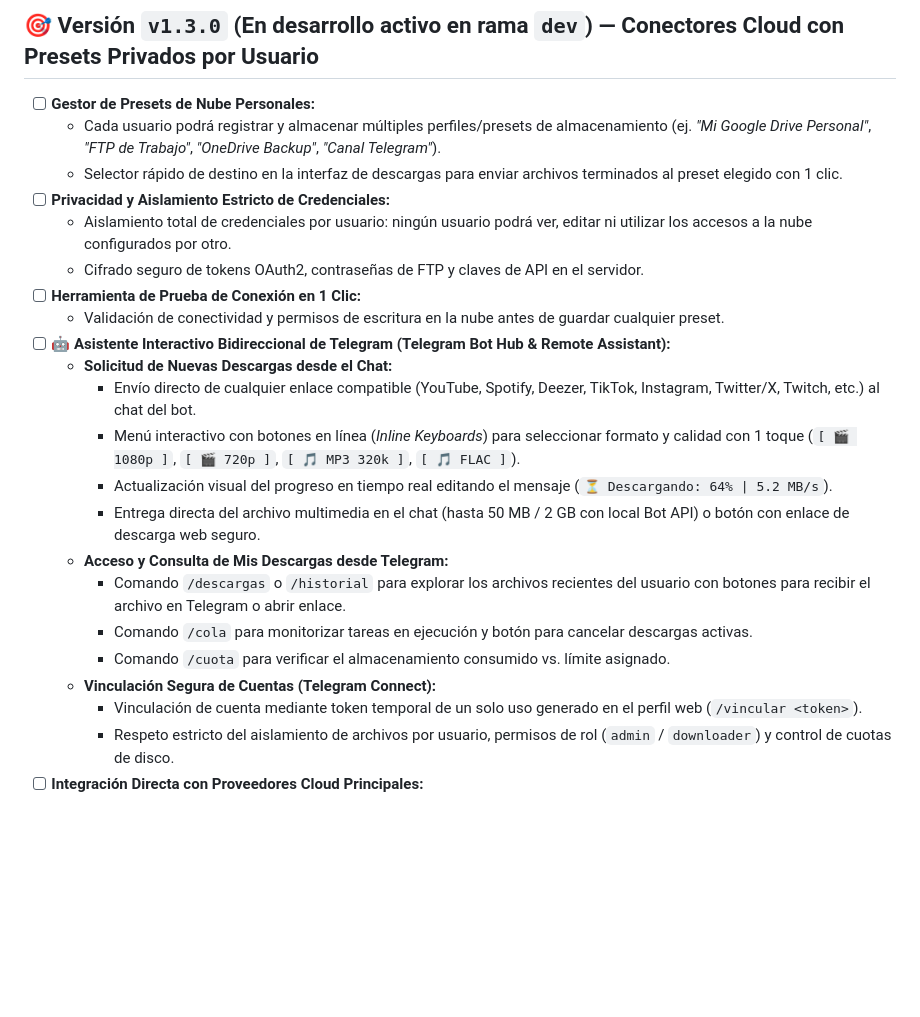
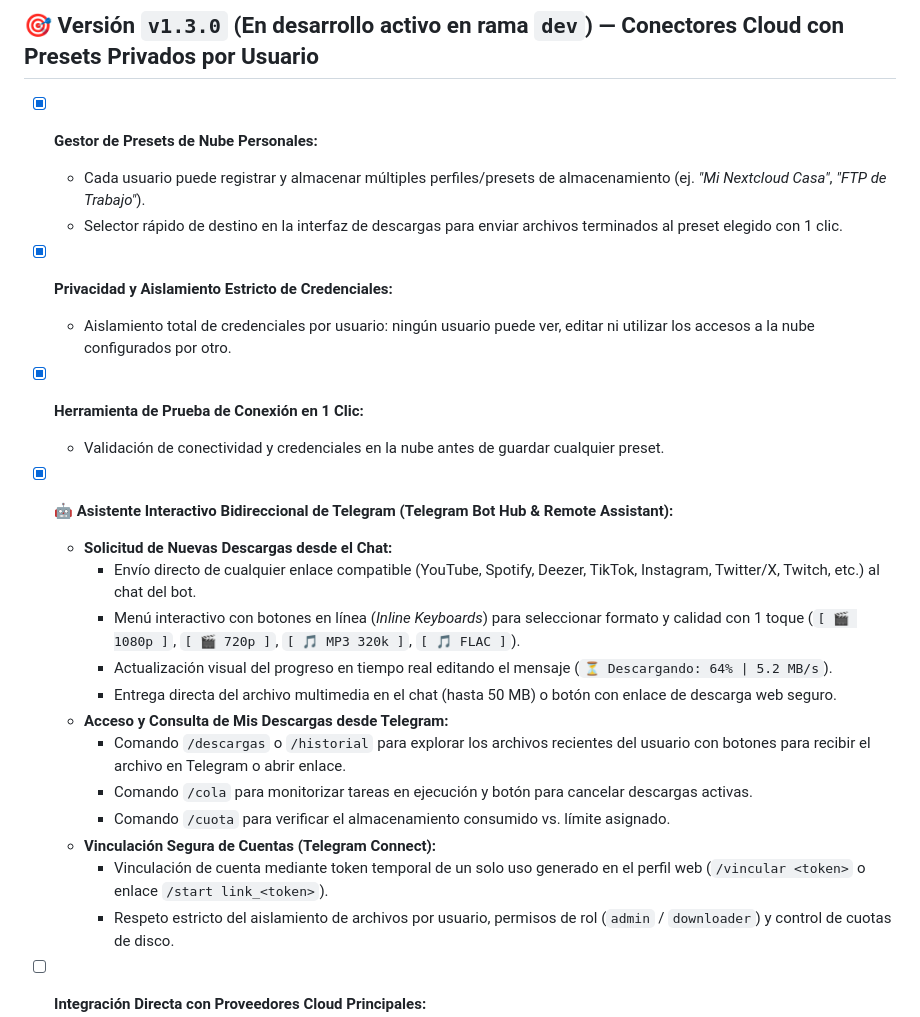
Before and after one commit to hernancussit/dHtools, a Markdown page: ROADMAP.md, the part around the change. Rendered like a GitHub page; blank space fills up the shorter version.

```diff
--- a/ROADMAP.md
+++ b/ROADMAP.md
@@ -39,27 +39,27 @@ Este documento centraliza la planificación de nuevas características, mejoras
 ---
 
 ## 🎯 Versión `v1.3.0` (En desarrollo activo en rama `dev`) — Conectores Cloud con Presets Privados por Usuario
-- [ ] **Gestor de Presets de Nube Personales:**
-  - Cada usuario podrá registrar y almacenar múltiples perfiles/presets de almacenamiento (ej. *"Mi Google Drive Personal"*, *"FTP de Trabajo"*, *"OneDrive Backup"*, *"Canal Telegram"*).
+- [x] **Gestor de Presets de Nube Personales:**
+  - Cada usuario puede registrar y almacenar múltiples perfiles/presets de almacenamiento (ej. *"Mi Nextcloud Casa"*, *"FTP de Trabajo"*).
   - Selector rápido de destino en la interfaz de descargas para enviar archivos terminados al preset elegido con 1 clic.
-- [ ] **Privacidad y Aislamiento Estricto de Credenciales:**
-  - Aislamiento total de credenciales por usuario: ningún usuario podrá ver, editar ni utilizar los accesos a la nube configurados por otro.
-  - Cifrado seguro de tokens OAuth2, contraseñas de FTP y claves de API en el servidor.
-- [ ] **Herramienta de Prueba de Conexión en 1 Clic:**
-  - Validación de conectividad y permisos de escritura en la nube antes de guardar cualquier preset.
-- [ ] **🤖 Asistente Interactivo Bidireccional de Telegram (Telegram Bot Hub & Remote Assistant):**
+- [x] **Privacidad y Aislamiento Estricto de Credenciales:**
+  - Aislamiento total de credenciales por usuario: ningún usuario puede ver, editar ni utilizar los accesos a la nube configurados por otro.
+- [x] **Herramienta de Prueba de Conexión en 1 Clic:**
+  - Validación de conectividad y credenciales en la nube antes de guardar cualquier preset.
+- [x] **🤖 Asistente Interactivo Bidireccional de Telegram (Telegram Bot Hub & Remote Assistant):**
   - **Solicitud de Nuevas Descargas desde el Chat:**
     - Envío directo de cualquier enlace compatible (YouTube, Spotify, Deezer, TikTok, Instagram, Twitter/X, Twitch, etc.) al chat del bot.
     - Menú interactivo con botones en línea (*Inline Keyboards*) para seleccionar formato y calidad con 1 toque (`[ 🎬 1080p ]`, `[ 🎬 720p ]`, `[ 🎵 MP3 320k ]`, `[ 🎵 FLAC ]`).
     - Actualización visual del progreso en tiempo real editando el mensaje (`⏳ Descargando: 64% | 5.2 MB/s`).
-    - Entrega directa del archivo multimedia en el chat (hasta 50 MB / 2 GB con local Bot API) o botón con enlace de descarga web seguro.
+    - Entrega directa del archivo multimedia en el chat (hasta 50 MB) o botón con enlace de descarga web seguro.
   - **Acceso y Consulta de Mis Descargas desde Telegram:**
     - Comando `/descargas` o `/historial` para explorar los archivos recientes del usuario con botones para recibir el archivo en Telegram o abrir enlace.
     - Comando `/cola` para monitorizar tareas en ejecución y botón para cancelar descargas activas.
     - Comando `/cuota` para verificar el almacenamiento consumido vs. límite asignado.
   - **Vinculación Segura de Cuentas (Telegram Connect):**
-    - Vinculación de cuenta mediante token temporal de un solo uso generado en el perfil web (`/vincular <token>`).
+    - Vinculación de cuenta mediante token temporal de un solo uso generado en el perfil web (`/vincular <token>` o enlace `/start link_<token>`).
     - Respeto estricto del aislamiento de archivos por usuario, permisos de rol (`admin` / `downloader`) y control de cuotas de disco.
+
 - [ ] **Integración Directa con Proveedores Cloud Principales:**
   - **Google Drive:** Autenticación OAuth2 / Service Account con soporte para carpetas específicas y Unidades Compartidas (*Shared Drives*).
   - **Microsoft OneDrive / SharePoint:** Conexión con cuentas personales de Microsoft y cuentas educativas / corporativas de Microsoft 365.
```
Also changed, not shown: CHANGELOG.md (+17 -0 lines).
